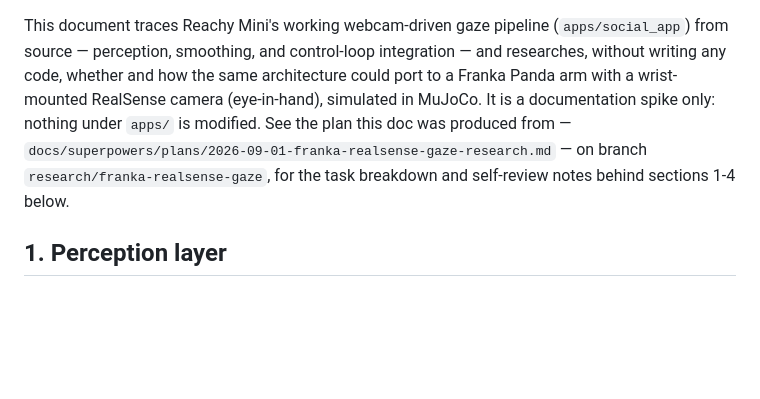
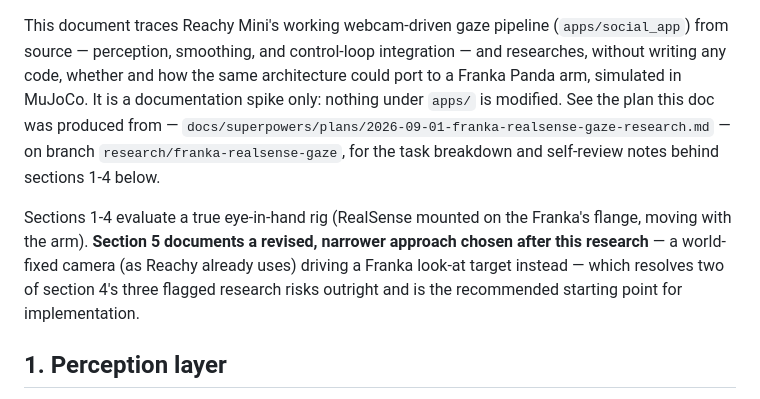
Before and after one commit to VivekSai07/social-reachy, a Markdown page: docs/franka_realsense_gaze_findings.md, the part around one of its changes. Rendered like a GitHub page; blank space fills up the shorter version.

```diff
--- a/docs/franka_realsense_gaze_findings.md
+++ b/docs/franka_realsense_gaze_findings.md
@@ -1,13 +1,19 @@
 This document traces Reachy Mini's working webcam-driven gaze pipeline
 (`apps/social_app`) from source — perception, smoothing, and control-loop
 integration — and researches, without writing any code, whether and how the
-same architecture could port to a Franka Panda arm with a wrist-mounted
-RealSense camera (eye-in-hand), simulated in MuJoCo. It is a documentation
-spike only: nothing under `apps/` is modified. See the plan this doc was
-produced from —
+same architecture could port to a Franka Panda arm, simulated in MuJoCo. It
+is a documentation spike only: nothing under `apps/` is modified. See the
+plan this doc was produced from —
 `docs/superpowers/plans/2026-09-01-franka-realsense-gaze-research.md` — on
 branch `research/franka-realsense-gaze`, for the task breakdown and
 self-review notes behind sections 1-4 below.
+
+Sections 1-4 evaluate a true eye-in-hand rig (RealSense mounted on the
+Franka's flange, moving with the arm). **Section 5 documents a revised,
+narrower approach chosen after this research** — a world-fixed camera (as
+Reachy already uses) driving a Franka look-at target instead — which
+resolves two of section 4's three flagged research risks outright and is
+the recommended starting point for implementation.
 
 ## 1. Perception layer
 
```
Also changed, not shown: other parts of docs/franka_realsense_gaze_findings.md (+57 -0 lines).
